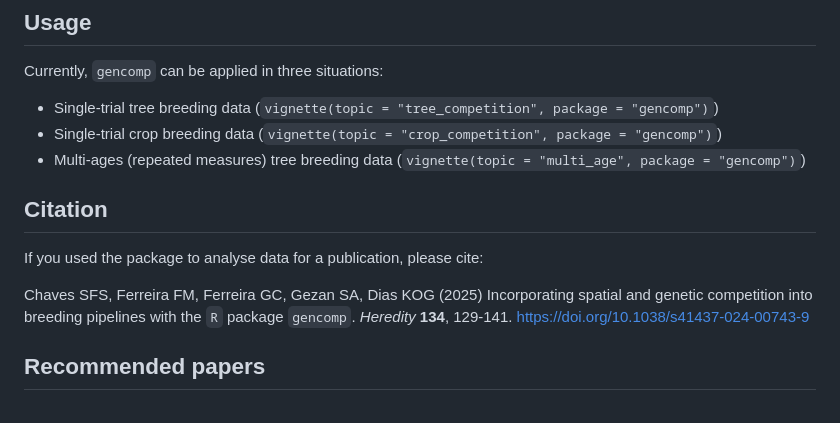
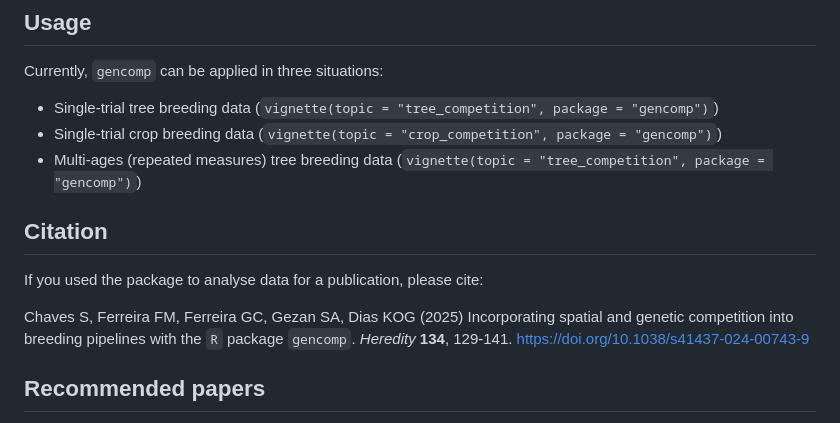
Before and after one commit to Kaio-Olimpio/gencomp, a Markdown page: README.md, the part around the change. Rendered like a GitHub page.

Commit message:
adjusting the ReadME

```diff
--- a/README.md
+++ b/README.md
@@ -48,13 +48,13 @@ Currently, `gencomp` can be applied in three situations:
 - Single-trial crop breeding data
   (`vignette(topic = "crop_competition", package = "gencomp")`)
 - Multi-ages (repeated measures) tree breeding data
-  (`vignette(topic = "multi_age", package = "gencomp")`)
+  (`vignette(topic = "tree_competition", package = "gencomp")`)
 
 ## Citation
 
 If you used the package to analyse data for a publication, please cite:
 
-Chaves SFS, Ferreira FM, Ferreira GC, Gezan SA, Dias KOG (2025)
+Chaves S, Ferreira FM, Ferreira GC, Gezan SA, Dias KOG (2025)
 Incorporating spatial and genetic competition into breeding pipelines
 with the `R` package `gencomp`. *Heredity* **134**, 129-141.
 <https://doi.org/10.1038/s41437-024-00743-9>
```
